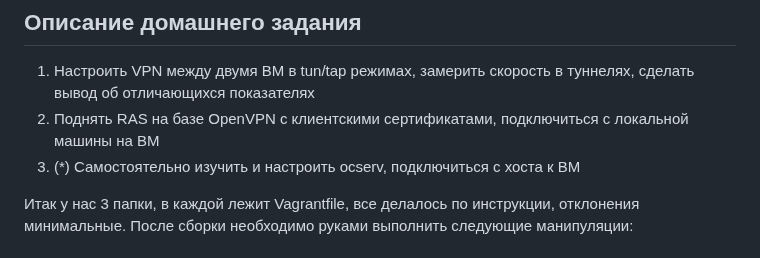
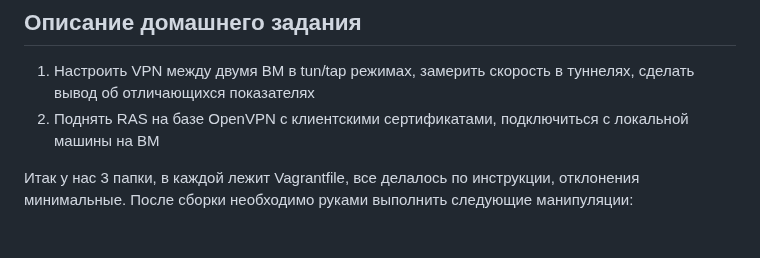
Before and after one commit to ookml/otus_dz, a Markdown page: VPN/README.md, the part around the change. Rendered like a GitHub page.

```diff
--- a/VPN/README.md
+++ b/VPN/README.md
@@ -5,7 +5,6 @@
 
 1. Настроить VPN между двумя ВМ в tun/tap режимах, замерить скорость в туннелях, сделать вывод об отличающихся показателях
 2. Поднять RAS на базе OpenVPN с клиентскими сертификатами, подключиться с локальной машины на ВМ
-3. (*) Самостоятельно изучить и настроить ocserv, подключиться с хоста к ВМ
 
 Итак у нас 3 папки, в каждой лежит Vagrantfile, все делалось по инструкции, отклонения минимальные. После сборки необходимо руками выполнить следующие манипуляции:
 
```
